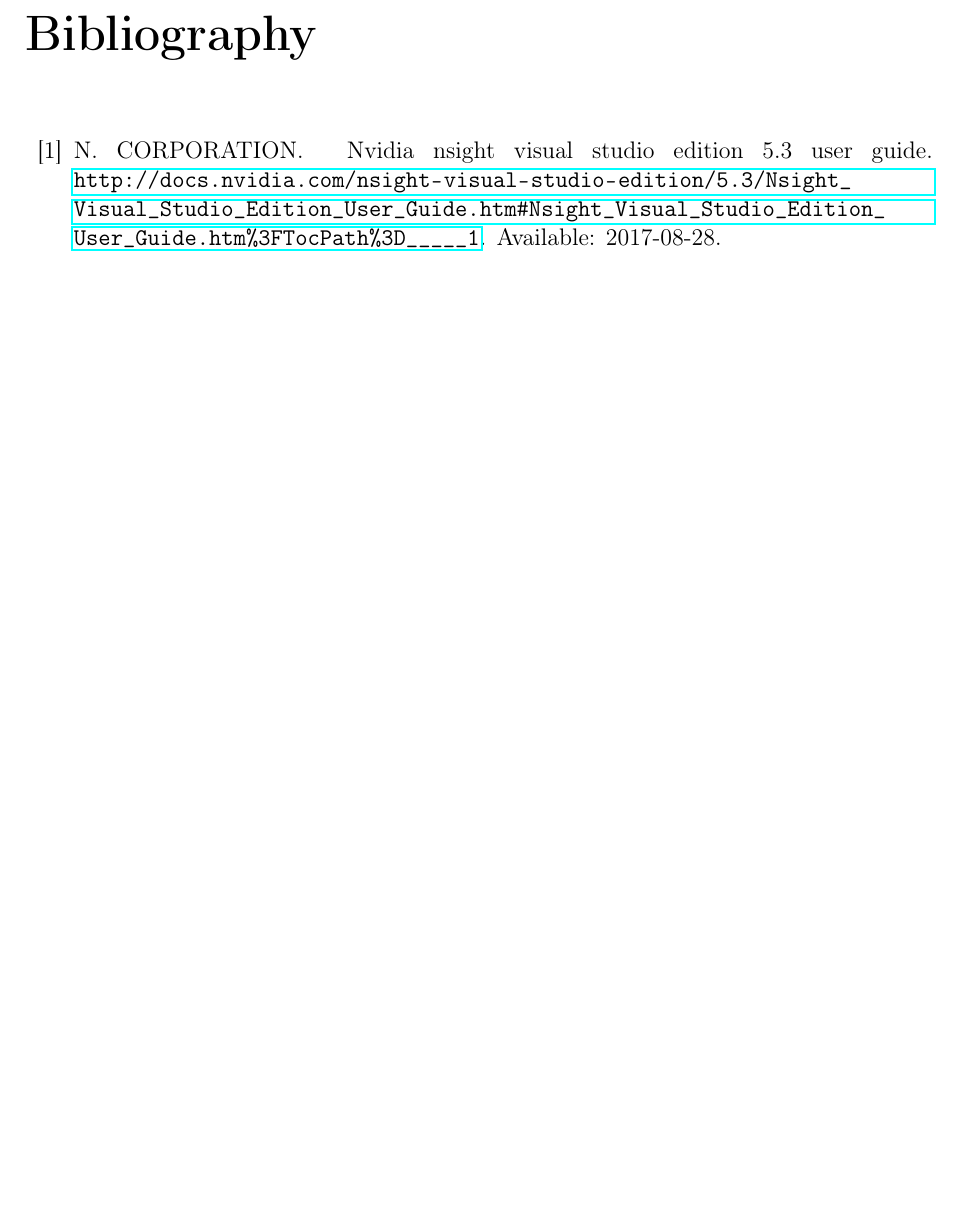
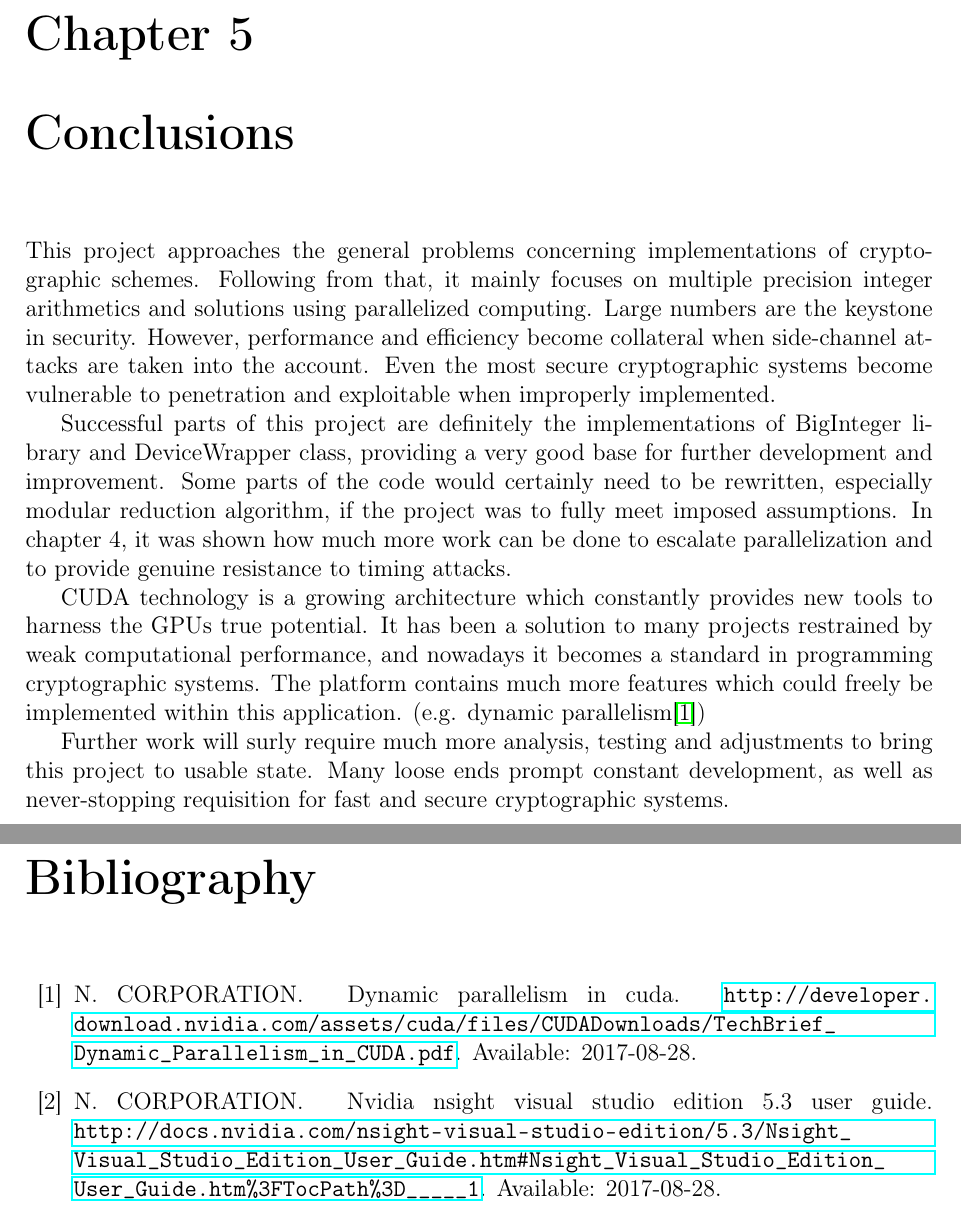
Before and after one commit to su-dont/cuda-rsa4k, a LaTeX thesis (document/source.tex): part of page 74 of 78 before the commit and two parts of pages 74 and 75 of 79 after it, the two joined at a grey line, cut at the place of the change, the shorter picture padded with empty space. Compiled offline with pdfLaTeX.

Commit message:
doc - conclusions

```diff
--- a/document/source.tex
+++ b/document/source.tex
@@ -1532,6 +1532,18 @@
 
 RSA encryption uses modular exponentiation with exponent set to 65537. As the message's length rises so does the encryption time. This is caused again by modular reduction. At 2000 bits threshold the values begin to overflow the magnitude array which causes undefined behavior. This also shows the correctness of calculations stops at 2K.
 
+\chapter{Conclusions}
+
+
+This project approaches the general problems concerning implementations of cryptographic schemes. Following from that, it mainly focuses on multiple precision integer arithmetics and solutions using parallelized computing. Large numbers are the keystone in security. However, performance and efficiency become collateral when side-channel attacks are taken into the account. Even the most secure cryptographic systems become vulnerable to penetration and exploitable when improperly implemented.
+
+Successful parts of this project are definitely the implementations of BigInteger library and DeviceWrapper class, providing a very good base for further development and improvement. Some parts of the code would certainly need to be rewritten, especially modular reduction algorithm, if the project was to fully meet imposed assumptions. In chapter 4, it was shown how much more work can be done to escalate parallelization and to provide genuine resistance to timing attacks.
+
+CUDA technology is a growing architecture which constantly provides new tools to harness the GPUs true potential.
+It has been a solution to many projects restrained by weak computational performance, and nowadays it becomes a standard in programming cryptographic systems. The platform contains much more features which could freely be implemented within this application. (e.g. dynamic parallelism\cite{dp})
+
+Further work will surly require much more analysis, testing and adjustments to bring this project to usable state. Many loose ends prompt constant development, as well as never-stopping requisition for fast and secure cryptographic systems.
+
 
 \addcontentsline{toc}{chapter}{References}
 \bibliography{bibliography}
```
Also changed, not shown: document/bibliography.bib (+7 -0 lines), 1 other file.
